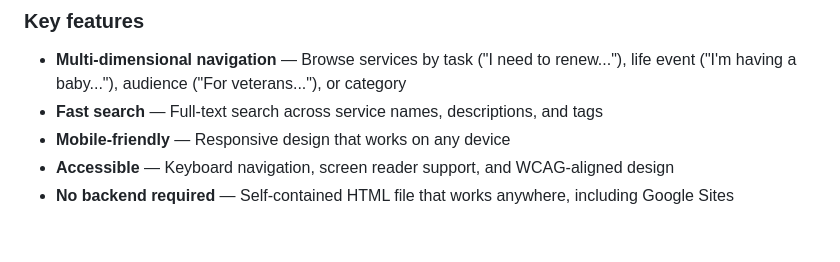
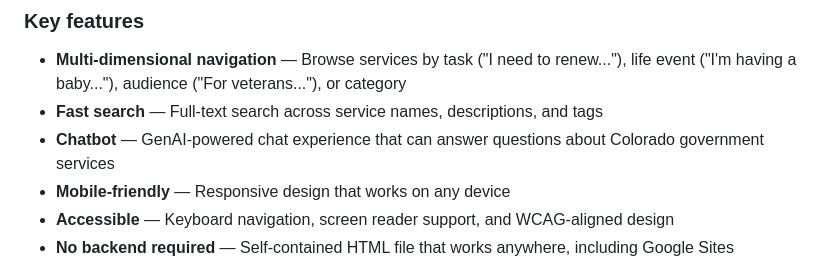
Before and after one commit to bntcurtis/colorado-digital-services-navigator, a Markdown page: README.md, the part around the change. Rendered like a GitHub page; blank space fills up the shorter version.

Commit message:
Update README.md
Added chatbot information

```diff
--- a/README.md
+++ b/README.md
@@ -25,6 +25,7 @@ Accessing government services shouldn't be hard. Unfortunately, many state gover
 
 - **Multi-dimensional navigation** — Browse services by task ("I need to renew..."), life event ("I'm having a baby..."), audience ("For veterans..."), or category
 - **Fast search** — Full-text search across service names, descriptions, and tags
+- **Chatbot** — GenAI-powered chat experience that can answer questions about Colorado government services
 - **Mobile-friendly** — Responsive design that works on any device
 - **Accessible** — Keyboard navigation, screen reader support, and WCAG-aligned design
 - **No backend required** — Self-contained HTML file that works anywhere, including Google Sites
```
